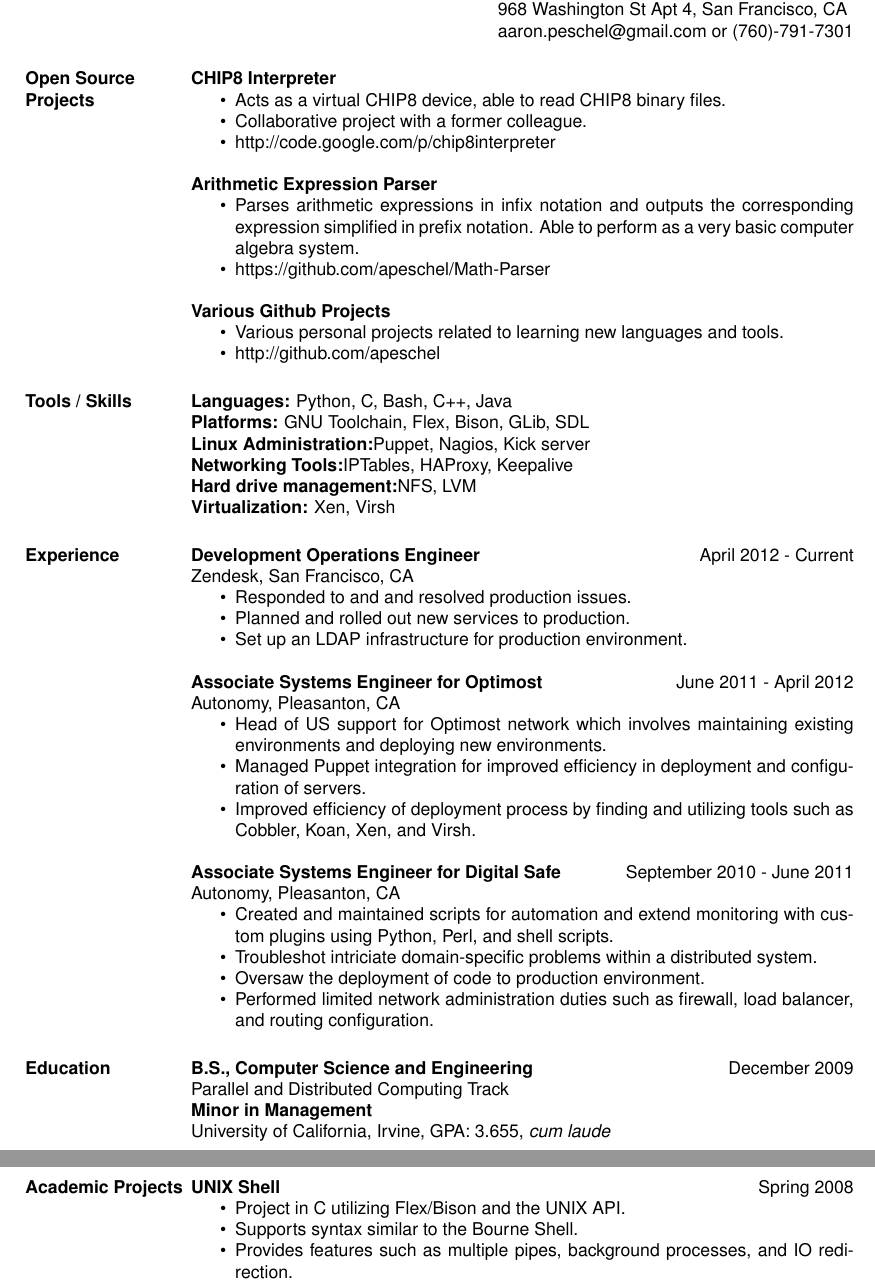
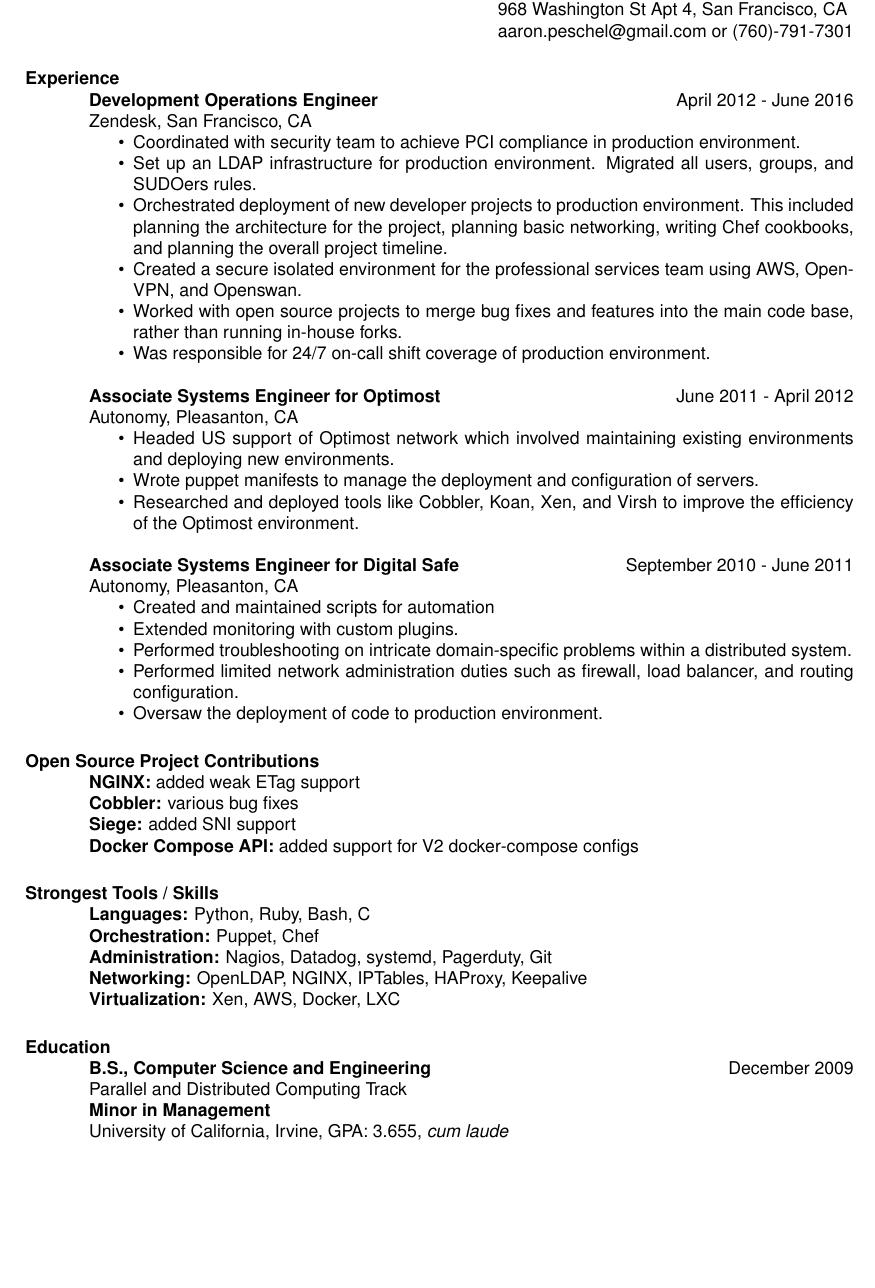
Before and after one commit to apeschel/LaTeX-Resume, a LaTeX CV (ap_resume.tex): two parts of pages 1 and 2 of 2 before the commit and part of the page after it, the two joined at a grey line, cut so that both start at the same text, the shorter picture padded with empty space. Compiled offline with pdfLaTeX.

Commit message:
Update Resume
Clear out cruft and update with information from the last four years.

```diff
--- a/ap_resume.tex
+++ b/ap_resume.tex
@@ -1,5 +1,5 @@
 % LaTeX resume using res.cls
-\documentclass[10pt,line,margin,letterpaper]{res}
+\documentclass[10pt,line,letterpaper]{res}
 \usepackage{helvetica} % uses helvetica postscript font (download helvetica.sty)
 \setlength{\topmargin}{-0.3in}  % Start text higher on the page
 \setlength{\textheight}{9.8in}  % increase textheight to fit more on a page
@@ -12,64 +12,52 @@
 \name{\LARGE{Aaron J. Peschel}}
 % \address used twice to have two lines of address
 \address{968 Washington St Apt 4, San Francisco, CA}
-\address{4245 Stanley Blvd. Apt. 6, Pleasanton, CA}
 \address{aaron.peschel@gmail.com or (760)-791-7301}
 
 \begin{resume}
 \pagestyle{empty}
-\section {Open Source Projects}
-    {\bf CHIP8 Interpreter}
-    \begin{itemize} \itemsep -2pt
-    \item Acts as a virtual CHIP8 device, able to read CHIP8 binary files.
-    \item Collaborative project with a former colleague.
-    \item http://code.google.com/p/chip8interpreter
-    \end{itemize}
-
-    {\bf Arithmetic Expression Parser}
-    \begin{itemize} \itemsep -2pt
-    \item Parses arithmetic expressions in infix notation and outputs the corresponding expression simplified in prefix notation. Able to perform as a very basic computer algebra system.
-    \item https://github.com/apeschel/Math-Parser
-    \end{itemize}
-
-    {\bf Various Github Projects}
-    \begin{itemize} \itemsep -2pt
-    \item Various personal projects related to learning new languages and tools.
-    \item http://github.com/apeschel
-    \end{itemize}
-
-\section{Tools / Skills}
-    {\bf Languages:} Python, C, Bash, C++, Java \\
-    {\bf Platforms:} GNU Toolchain, Flex, Bison, GLib, SDL \\
-    {\bf Linux Administration:}Puppet, Nagios, Kick server \\
-    {\bf Networking Tools:}IPTables, HAProxy, Keepalive \\
-    {\bf Hard drive management:}NFS, LVM \\
-    {\bf Virtualization:} Xen, Virsh
-
 \section{Experience}
-    {\bf Development Operations Engineer} \hfill April 2012 - Current\\
+    {\bf Development Operations Engineer} \hfill April 2012 - June 2016 \\
     Zendesk, San Francisco, CA
     \begin{itemize} \itemsep -2pt
-    \item Responded to and and resolved production issues.
-    \item Planned and rolled out new services to production.
-    \item Set up an LDAP infrastructure for production environment.
+    \item Coordinated with security team to achieve PCI compliance in production environment.
+    \item Set up an LDAP infrastructure for production environment. Migrated all users, groups, and SUDOers rules.
+    \item Orchestrated deployment of new developer projects to production environment. This included planning the architecture for the project, planning basic networking, writing Chef cookbooks, and planning the overall project timeline.
+    \item Created a secure isolated environment for the professional services team using AWS, OpenVPN, and Openswan.
+    \item Worked with open source projects to merge bug fixes and features into the main code base, rather than running in-house forks.
+    \item Was responsible for 24/7 on-call shift coverage of production environment.
     \end{itemize}
 
     {\bf Associate Systems Engineer for Optimost} \hfill June 2011 - April 2012 \\
     Autonomy, Pleasanton, CA
     \begin{itemize} \itemsep -2pt
-    \item Head of US support for Optimost network which involves maintaining existing environments and deploying new environments.
-    \item Managed Puppet integration for improved efficiency in deployment and configuration of servers.
-    \item Improved efficiency of deployment process by finding and utilizing tools such as Cobbler, Koan, Xen, and Virsh.
+    \item Headed US support of Optimost network which involved maintaining existing environments and deploying new environments.
+    \item Wrote puppet manifests to manage the deployment and configuration of servers.
+    \item Researched and deployed tools like Cobbler, Koan, Xen, and Virsh to improve the efficiency of the Optimost environment.
     \end{itemize}
 
     {\bf Associate Systems Engineer for Digital Safe} \hfill September 2010 - June 2011 \\
     Autonomy, Pleasanton, CA
     \begin{itemize} \itemsep -2pt
-    \item Created and maintained scripts for automation and extend monitoring with custom plugins using Python, Perl, and shell scripts.
-    \item Troubleshot intriciate domain-specific problems within a distributed system.
+    \item Created and maintained scripts for automation
+    \item Extended monitoring with custom plugins.
+    \item Performed troubleshooting on intricate domain-specific problems within a distributed system.
+    \item Performed limited network administration duties such as firewall, load balancer, and routing configuration.
     \item Oversaw the deployment of code to production environment.
-    \item Performed limited network administration duties such as firewall, load balancer, and routing configuration.
     \end{itemize}
+
+\section {Open Source Project Contributions}
+    {\bf NGINX:} added weak ETag support \\
+    {\bf Cobbler:} various bug fixes \\
+    {\bf Siege:} added SNI support \\
+    {\bf Docker Compose API:} added support for V2 docker-compose configs
+
+\section{Strongest Tools / Skills}
+    {\bf Languages:} Python, Ruby, Bash, C \\
+    {\bf Orchestration:} Puppet, Chef \\
+    {\bf Administration:} Nagios, Datadog, systemd, Pagerduty, Git \\
+    {\bf Networking:} OpenLDAP, NGINX, IPTables, HAProxy, Keepalive \\
+    {\bf Virtualization:} Xen, AWS, Docker, LXC
 
 \section{Education}
     {\bf B.S., Computer Science and Engineering} \hfill December 2009 \\
@@ -77,14 +65,5 @@
     {\bf Minor in Management} \\
     University of California, Irvine, GPA: 3.655, \textit{cum laude}
 
-\section {Academic Projects}
-
-    {\bf UNIX Shell} \hfill Spring 2008
-    \begin{itemize} \itemsep -2pt
-    \item Project in C utilizing Flex/Bison and the UNIX API.
-    \item Supports syntax similar to the Bourne Shell.
-    \item Provides features such as multiple pipes, background processes, and IO redirection.
-    \end{itemize}
-
 \end{resume}
 \end{document}
```
